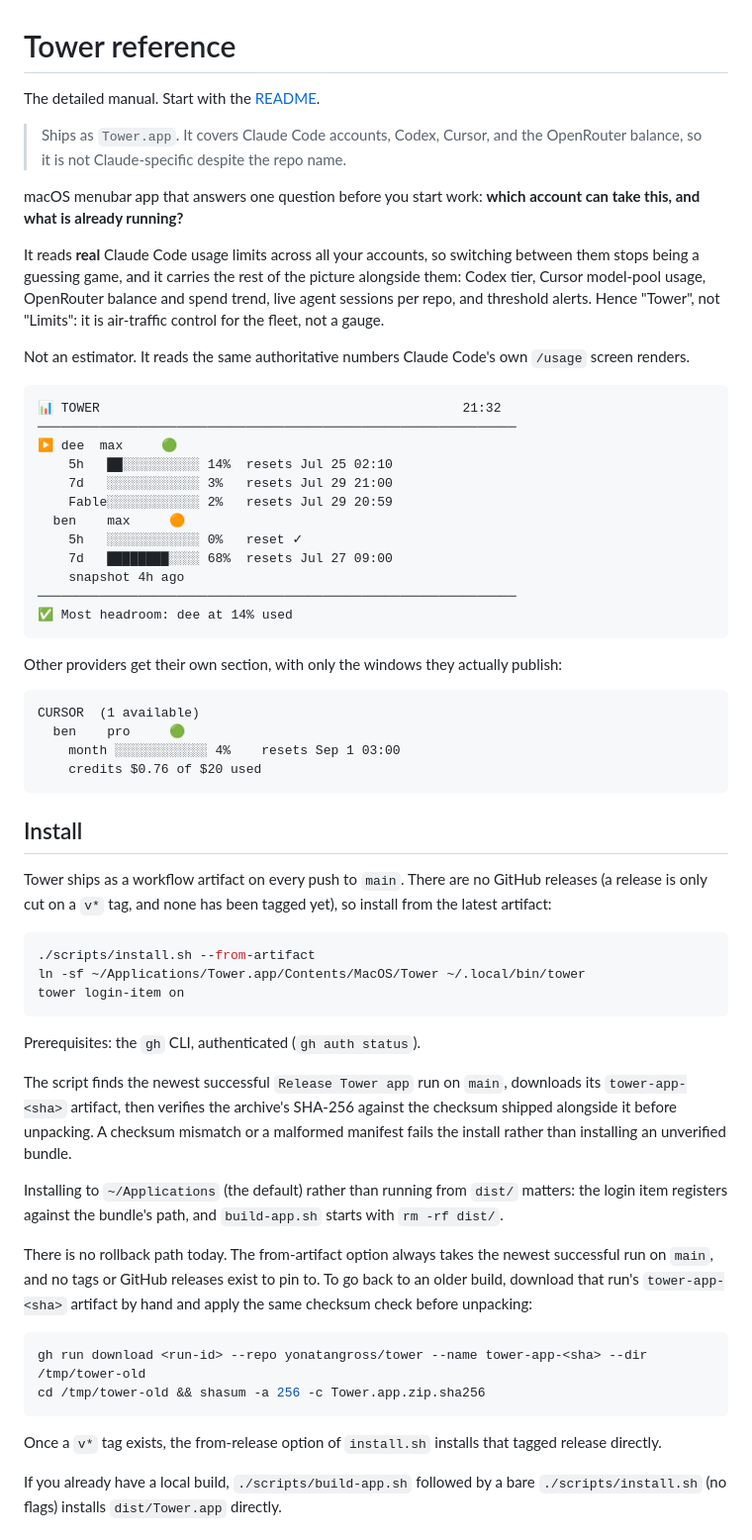
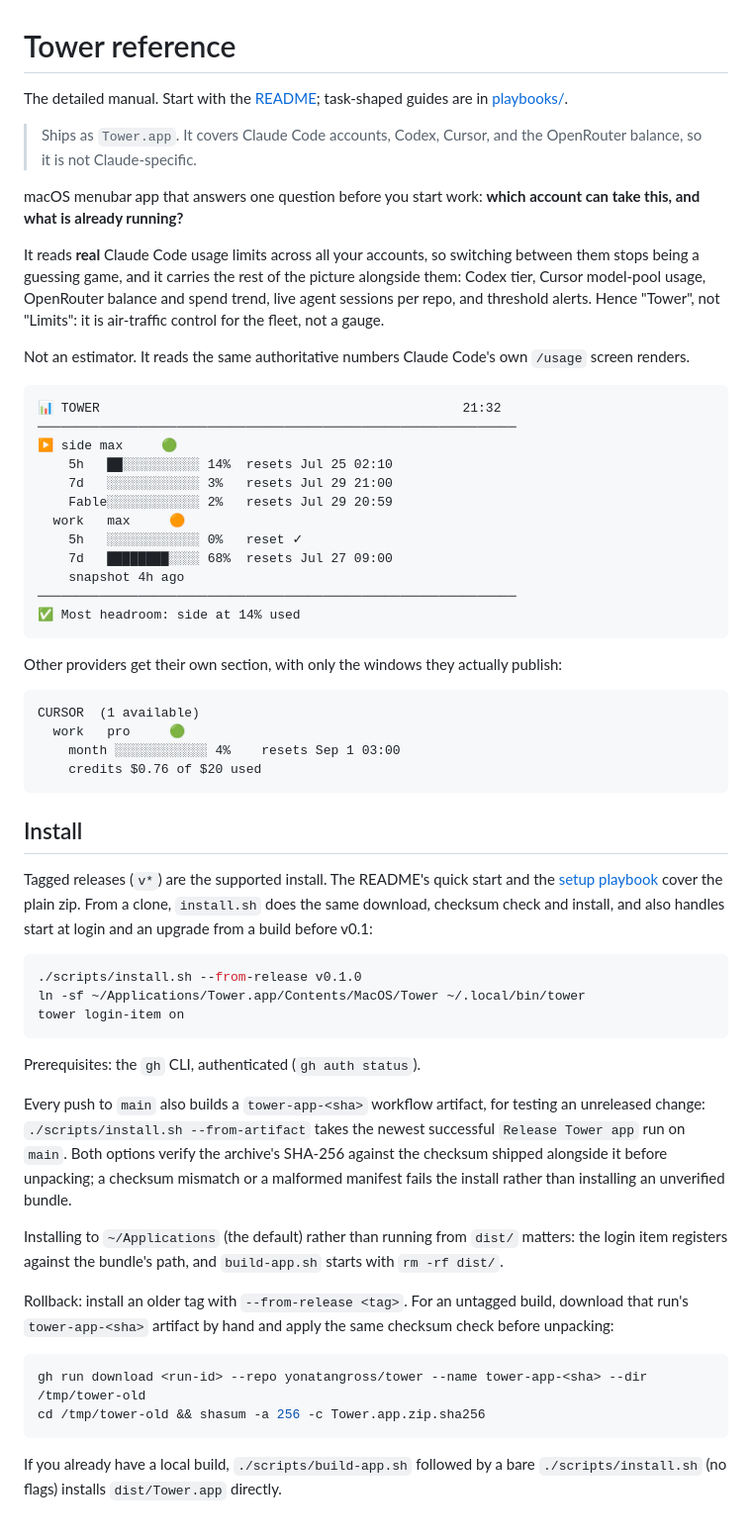
Before and after one commit to yonatangross/tower, a Markdown page: docs/reference.md, the part around the change. Shown at 99% size. Rendered like a GitHub page.

````diff
--- a/docs/reference.md
+++ b/docs/reference.md
@@ -1,9 +1,10 @@
 # Tower reference
 
-The detailed manual. Start with the [README](../README.md).
+The detailed manual. Start with the [README](../README.md); task-shaped guides
+are in [playbooks/](playbooks/).
 
 > Ships as `Tower.app`. It covers Claude Code accounts, Codex, Cursor, and the
-> OpenRouter balance, so it is not Claude-specific despite the repo name.
+> OpenRouter balance, so it is not Claude-specific.
 
 macOS menubar app that answers one question before you start work: **which account can
 take this, and what is already running?**
@@ -20,62 +21,61 @@ screen renders.
 ```
 📊 TOWER                                               21:32
 ──────────────────────────────────────────────────────────────
-▶ dee  max     🟢
+▶ side max     🟢
     5h   ██░░░░░░░░░░ 14%  resets Jul 25 02:10
     7d   ░░░░░░░░░░░░ 3%   resets Jul 29 21:00
     Fable░░░░░░░░░░░░ 2%   resets Jul 29 20:59
-  ben    max     🟠
+  work   max     🟠
     5h   ░░░░░░░░░░░░ 0%   reset ✓
     7d   ████████░░░░ 68%  resets Jul 27 09:00
     snapshot 4h ago
 ──────────────────────────────────────────────────────────────
-✅ Most headroom: dee at 14% used
+✅ Most headroom: side at 14% used
 ```
 
 Other providers get their own section, with only the windows they actually publish:
 
 ```
 CURSOR  (1 available)
-  ben    pro     🟢
+  work   pro     🟢
     month ░░░░░░░░░░░░ 4%    resets Sep 1 03:00
     credits $0.76 of $20 used
 ```
 
 ## Install
 
-Tower ships as a workflow artifact on every push to `main`. There are no GitHub
-releases (a release is only cut on a `v*` tag, and none has been tagged yet), so
-install from the latest artifact:
+Tagged releases (`v*`) are the supported install. The README's quick start and
+the [setup playbook](playbooks/setup.md) cover the plain zip. From a clone,
+`install.sh` does the same download, checksum check and install, and also
+handles start at login and an upgrade from a build before v0.1:
 
 ```bash
-./scripts/install.sh --from-artifact
+./scripts/install.sh --from-release v0.1.0
 ln -sf ~/Applications/Tower.app/Contents/MacOS/Tower ~/.local/bin/tower
 tower login-item on
 ```
 
 Prerequisites: the `gh` CLI, authenticated (`gh auth status`).
 
-The script finds the newest successful `Release Tower app` run on `main`, downloads
-its `tower-app-<sha>` artifact, then verifies the archive's SHA-256 against the
-checksum shipped alongside it before unpacking. A checksum mismatch or a malformed
-manifest fails the install rather than installing an unverified bundle.
+Every push to `main` also builds a `tower-app-<sha>` workflow artifact, for
+testing an unreleased change: `./scripts/install.sh --from-artifact` takes the
+newest successful `Release Tower app` run on `main`. Both options verify the
+archive's SHA-256 against the checksum shipped alongside it before unpacking; a
+checksum mismatch or a malformed manifest fails the install rather than
+installing an unverified bundle.
 
 Installing to `~/Applications` (the default) rather than running from `dist/`
 matters: the login item registers against the bundle's path, and `build-app.sh`
 starts with `rm -rf dist/`.
 
-There is no rollback path today. The from-artifact option always takes the newest
-successful run on `main`, and no tags or GitHub releases exist to pin to. To go
-back to an older build, download that run's `tower-app-<sha>` artifact by hand and
-apply the same checksum check before unpacking:
+Rollback: install an older tag with `--from-release <tag>`. For an untagged
+build, download that run's `tower-app-<sha>` artifact by hand and apply the same
+checksum check before unpacking:
 
 ```bash
 gh run download <run-id> --repo yonatangross/tower --name tower-app-<sha> --dir /tmp/tower-old
 cd /tmp/tower-old && shasum -a 256 -c Tower.app.zip.sha256
 ```
-
-Once a `v*` tag exists, the from-release option of `install.sh` installs that
-tagged release directly.
 
 If you already have a local build, `./scripts/build-app.sh` followed by a bare
 `./scripts/install.sh` (no flags) installs `dist/Tower.app` directly.
````
Also changed, not shown: .github/ISSUE_TEMPLATE/bug_report.md (added, +28 -0 lines), README.md (+28 -2 lines), docs/playbooks/mcp.md (added, +80 -0 lines), docs/playbooks/multi-account.md (added, +66 -0 lines), docs/playbooks/setup.md (added, +92 -0 lines), docs/playbooks/troubleshooting.md (added, +81 -0 lines), docs/playbooks/uninstall.md (added, +38 -0 lines), docs/images/panel-demo.png, docs/images/social-preview.png (added).
